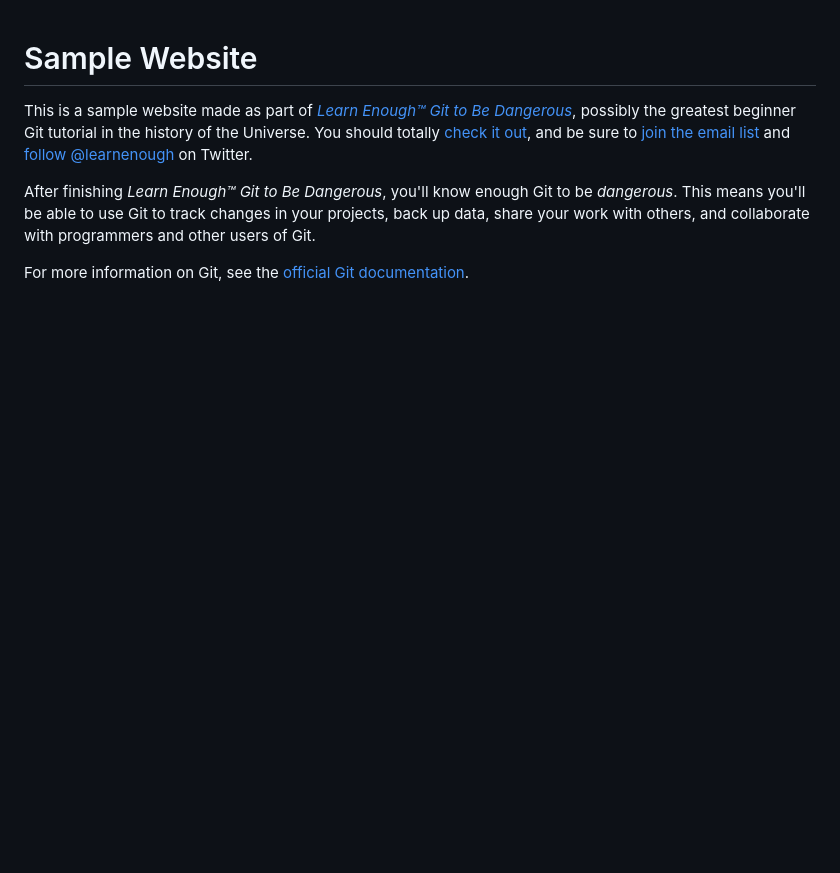
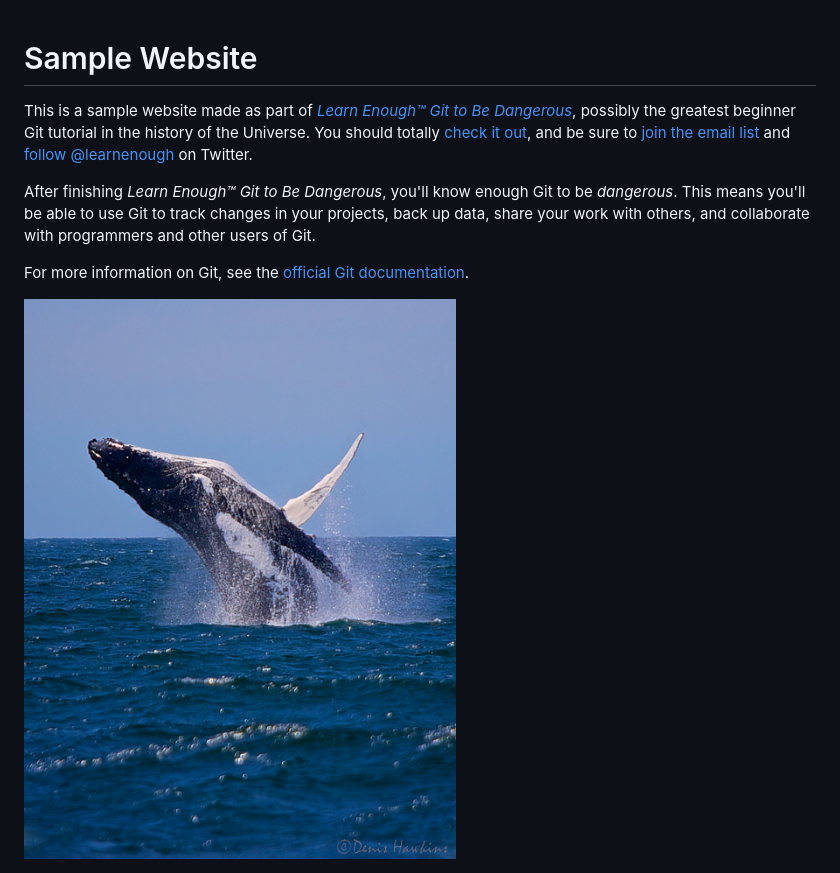
Before and after one commit to JoshuaPP/website, a Markdown page: README.md, the part around the change. Drawn GitHub-style; pictures changed too: images/breaching_whale.jpg (added); blank space fills up the shorter version.

Commit message:
Added an image

```diff
--- a/README.md
+++ b/README.md
@@ -14,3 +14,5 @@ with programmers and other users of Git.
 
 For more information on Git, see the
 [official Git documentation](https://git-scm.com/).
+
+<img src="images/breaching_whale.jpg" alt="Breaching whale">
```
